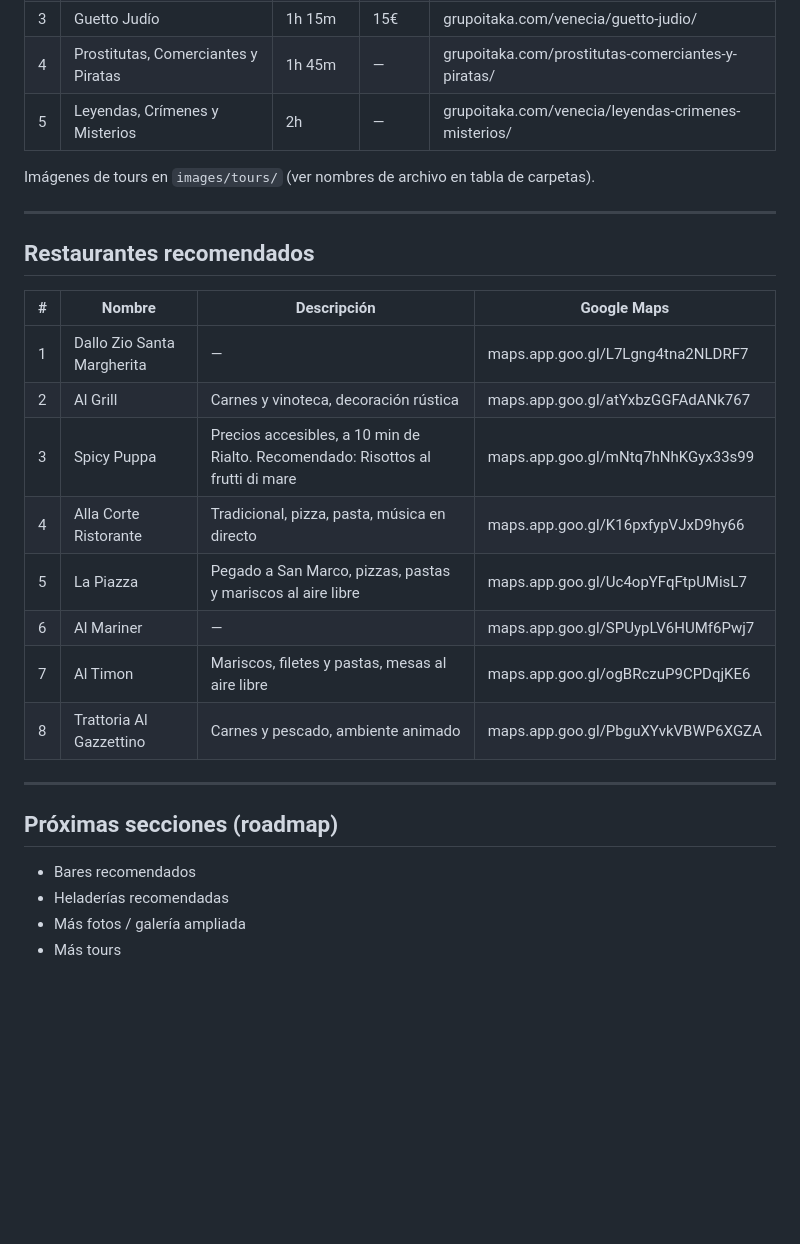
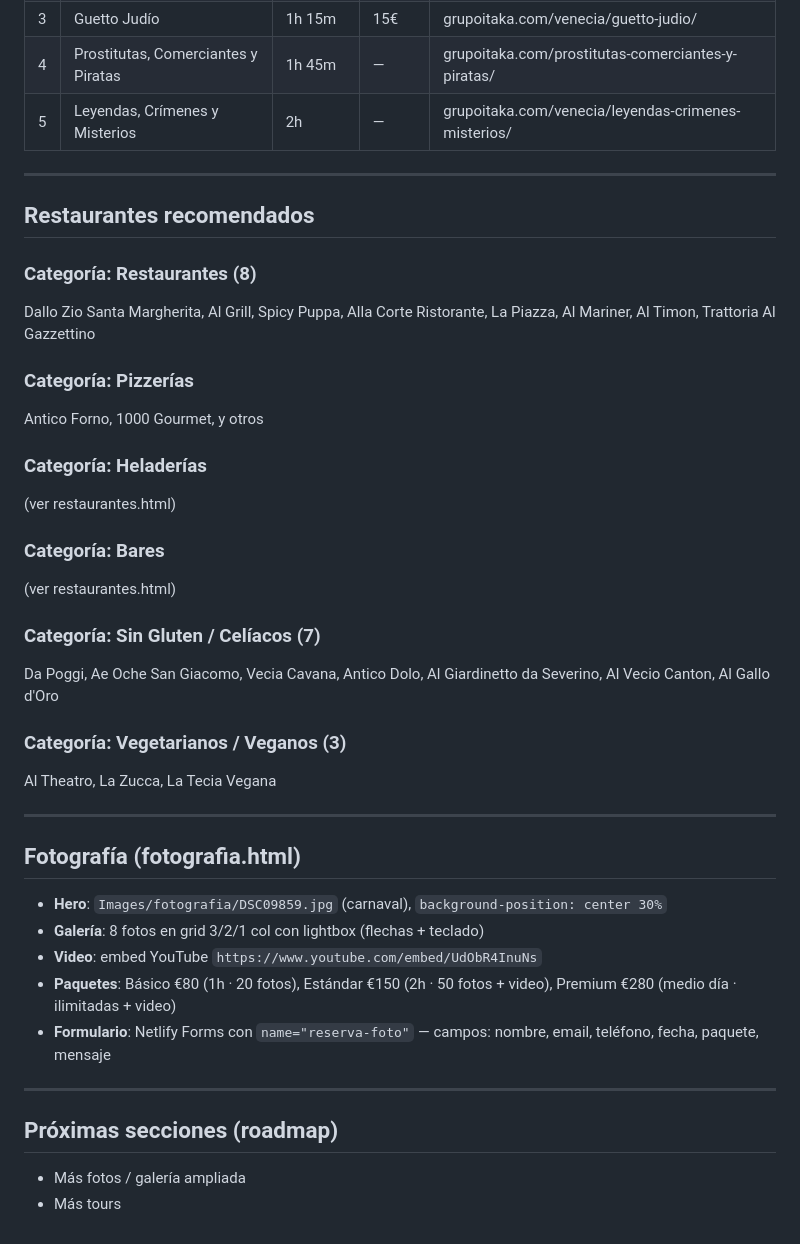
Before and after one commit to morgantin29-bit/itaka-post-tour, a Markdown page: CLAUDE.md, the part around one of its changes. GitHub-like rendering; blank space fills up the shorter version.

```diff
--- a/CLAUDE.md
+++ b/CLAUDE.md
@@ -54,28 +86,41 @@ images/
 | 4 | Prostitutas, Comerciantes y Piratas | 1h 45m | — | grupoitaka.com/prostitutas-comerciantes-y-piratas/ |
 | 5 | Leyendas, Crímenes y Misterios | 2h | — | grupoitaka.com/venecia/leyendas-crimenes-misterios/ |
 
-Imágenes de tours en `images/tours/` (ver nombres de archivo en tabla de carpetas).
-
 ---
 
 ## Restaurantes recomendados
 
-| # | Nombre | Descripción | Google Maps |
-|---|--------|-------------|-------------|
-| 1 | Dallo Zio Santa Margherita | — | maps.app.goo.gl/L7Lgng4tna2NLDRF7 |
-| 2 | Al Grill | Carnes y vinoteca, decoración rústica | maps.app.goo.gl/atYxbzGGFAdANk767 |
-| 3 | Spicy Puppa | Precios accesibles, a 10 min de Rialto. Recomendado: Risottos al frutti di mare | maps.app.goo.gl/mNtq7hNhKGyx33s99 |
-| 4 | Alla Corte Ristorante | Tradicional, pizza, pasta, música en directo | maps.app.goo.gl/K16pxfypVJxD9hy66 |
-| 5 | La Piazza | Pegado a San Marco, pizzas, pastas y mariscos al aire libre | maps.app.goo.gl/Uc4opYFqFtpUMisL7 |
-| 6 | Al Mariner | — | maps.app.goo.gl/SPUypLV6HUMf6Pwj7 |
-| 7 | Al Timon | Mariscos, filetes y pastas, mesas al aire libre | maps.app.goo.gl/ogBRczuP9CPDqjKE6 |
-| 8 | Trattoria Al Gazzettino | Carnes y pescado, ambiente animado | maps.app.goo.gl/PbguXYvkVBWP6XGZA |
+### Categoría: Restaurantes (8)
+Dallo Zio Santa Margherita, Al Grill, Spicy Puppa, Alla Corte Ristorante, La Piazza, Al Mariner, Al Timon, Trattoria Al Gazzettino
+
+### Categoría: Pizzerías
+Antico Forno, 1000 Gourmet, y otros
+
+### Categoría: Heladerías
+(ver restaurantes.html)
+
+### Categoría: Bares
+(ver restaurantes.html)
+
+### Categoría: Sin Gluten / Celíacos (7)
+Da Poggi, Ae Oche San Giacomo, Vecia Cavana, Antico Dolo, Al Giardinetto da Severino, Al Vecio Canton, Al Gallo d'Oro
+
+### Categoría: Vegetarianos / Veganos (3)
+Al Theatro, La Zucca, La Tecia Vegana
+
+---
+
+## Fotografía (fotografia.html)
+
+- **Hero**: `Images/fotografia/DSC09859.jpg` (carnaval), `background-position: center 30%`
+- **Galería**: 8 fotos en grid 3/2/1 col con lightbox (flechas + teclado)
+- **Video**: embed YouTube `https://www.youtube.com/embed/UdObR4InuNs`
+- **Paquetes**: Básico €80 (1h · 20 fotos), Estándar €150 (2h · 50 fotos + video), Premium €280 (medio día · ilimitadas + video)
+- **Formulario**: Netlify Forms con `name="reserva-foto"` — campos: nombre, email, teléfono, fecha, paquete, mensaje
 
 ---
 
 ## Próximas secciones (roadmap)
 
-- Bares recomendados
-- Heladerías recomendadas
 - Más fotos / galería ampliada
 - Más tours
```
Also changed, not shown: other parts of CLAUDE.md (+43 -11 lines).
